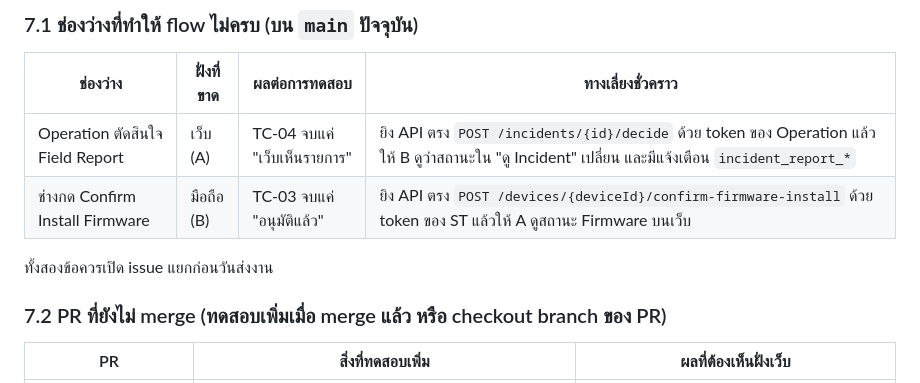
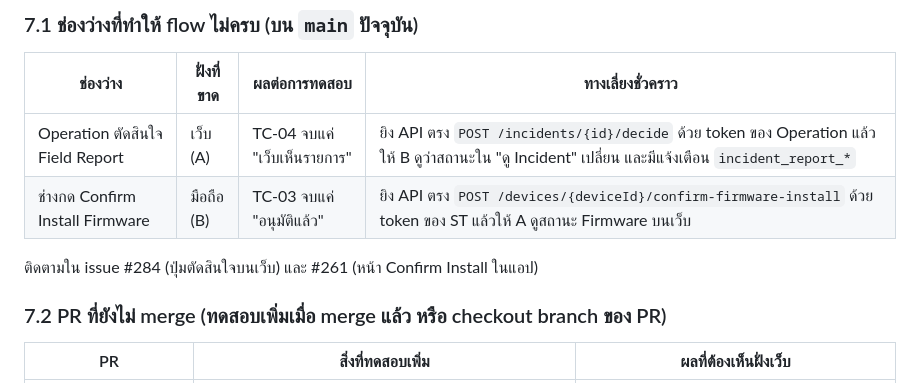
Before and after one commit to dtc-gps-team/gps-config-firmware-center, a Markdown page: docs/testing/Joint_Mobile_Web_Test_Guide.md, the part around the change. Rendered like a GitHub page.

Commit message:
docs(testing): อ้าง issue #284 และ #261 ในหัวข้อช่องว่างที่รู้อยู่แล้ว

```diff
--- a/docs/testing/Joint_Mobile_Web_Test_Guide.md
+++ b/docs/testing/Joint_Mobile_Web_Test_Guide.md
@@ -193,7 +193,7 @@ flutter run --dart-define=API_BASE_URL=http://10.0.2.2:3001/api/v1 --dart-define
 | Operation ตัดสินใจ Field Report | เว็บ (A) | TC-04 จบแค่ "เว็บเห็นรายการ" | ยิง API ตรง `POST /incidents/{id}/decide` ด้วย token ของ Operation แล้วให้ B ดูว่าสถานะใน "ดู Incident" เปลี่ยน และมีแจ้งเตือน `incident_report_*` |
 | ช่างกด Confirm Install Firmware | มือถือ (B) | TC-03 จบแค่ "อนุมัติแล้ว" | ยิง API ตรง `POST /devices/{deviceId}/confirm-firmware-install` ด้วย token ของ ST แล้วให้ A ดูสถานะ Firmware บนเว็บ |
 
-ทั้งสองข้อควรเปิด issue แยกก่อนวันส่งงาน
+ติดตามใน issue #284 (ปุ่มตัดสินใจบนเว็บ) และ #261 (หน้า Confirm Install ในแอป)
 
 ### 7.2 PR ที่ยังไม่ merge (ทดสอบเพิ่มเมื่อ merge แล้ว หรือ checkout branch ของ PR)
 
```
